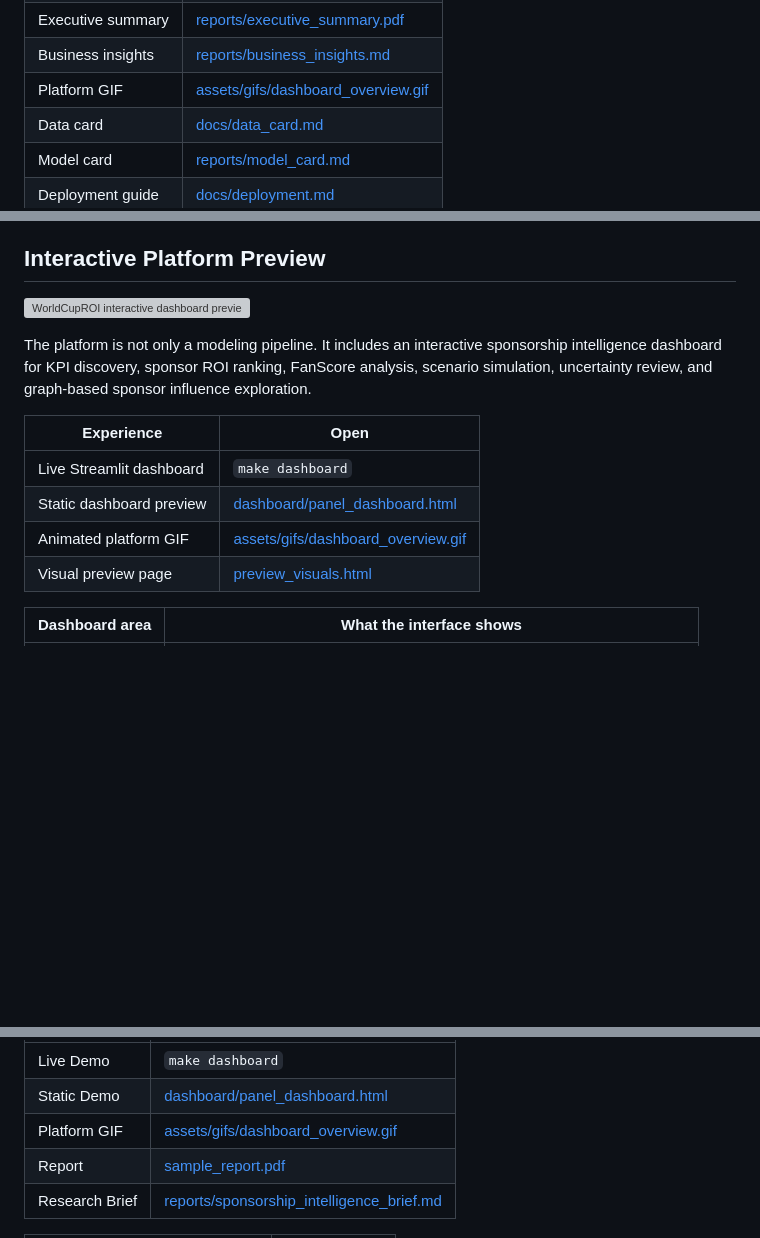
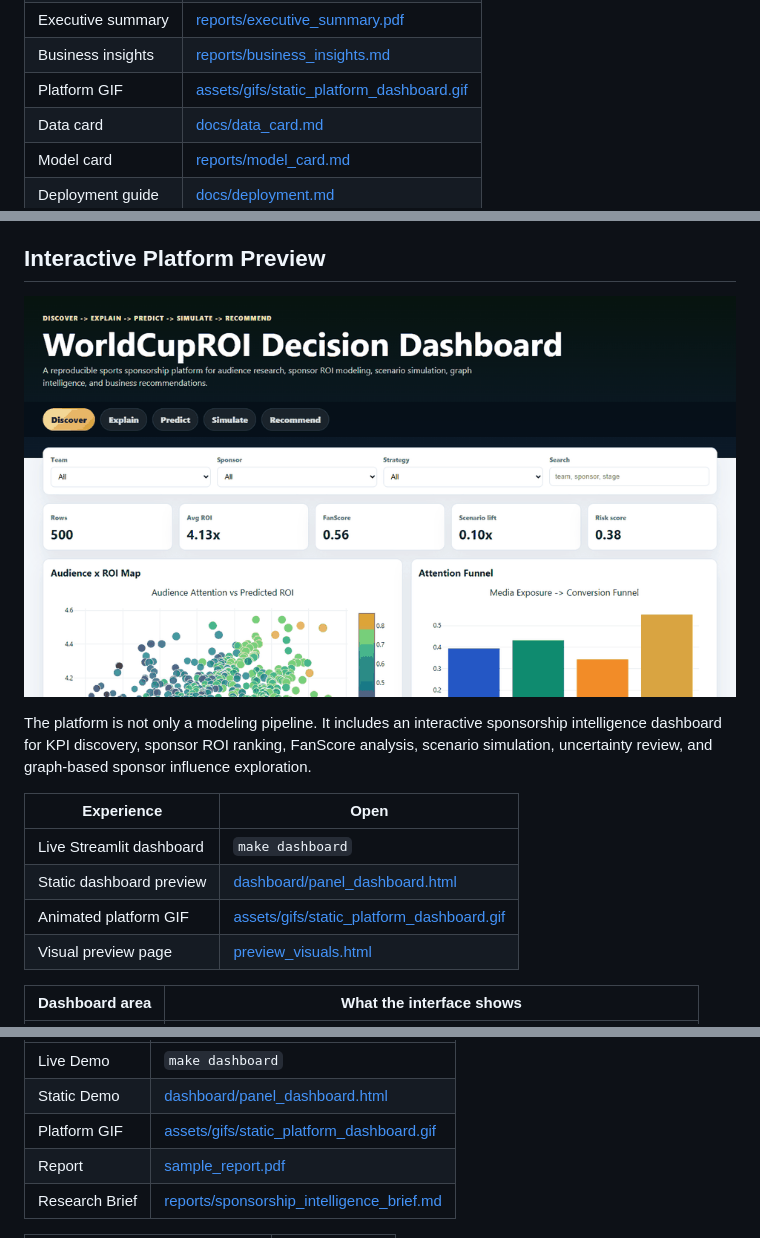
Before and after one commit to 2417467487-hub/WorldCupROI, a Markdown page: README.md, 3 parts joined by grey strips. Drawn GitHub-style; pictures changed too: assets/gifs/static_platform_dashboard.gif (added); blank space fills up the shorter version; grey boxes are pictures that could not be loaded.

Commit message:
Use captured static platform GIF in README

```diff
--- a/README.md
+++ b/README.md
@@ -17,7 +17,7 @@ WorldCupROI turns the World Cup attention market into a sponsorship decision eng
 | Streamlit app | `make dashboard` |
 | Executive summary | [reports/executive_summary.pdf](reports/executive_summary.pdf) |
 | Business insights | [reports/business_insights.md](reports/business_insights.md) |
-| Platform GIF | [assets/gifs/dashboard_overview.gif](assets/gifs/dashboard_overview.gif) |
+| Platform GIF | [assets/gifs/static_platform_dashboard.gif](assets/gifs/static_platform_dashboard.gif) |
 | Data card | [docs/data_card.md](docs/data_card.md) |
 | Model card | [reports/model_card.md](reports/model_card.md) |
 | Deployment guide | [docs/deployment.md](docs/deployment.md) |
@@ -36,7 +36,7 @@ The opening figure is generated with Python from `scripts/generate_readme_assets
 
 ## Interactive Platform Preview
 
-![WorldCupROI interactive dashboard preview](assets/gifs/dashboard_overview.gif)
+![WorldCupROI static decision dashboard preview](assets/gifs/static_platform_dashboard.gif)
 
 The platform is not only a modeling pipeline. It includes an interactive sponsorship intelligence dashboard for KPI discovery, sponsor ROI ranking, FanScore analysis, scenario simulation, uncertainty review, and graph-based sponsor influence exploration.
 
@@ -44,7 +44,7 @@ The platform is not only a modeling pipeline. It includes an interactive sponsor
 |---|---|
 | Live Streamlit dashboard | `make dashboard` |
 | Static dashboard preview | [dashboard/panel_dashboard.html](dashboard/panel_dashboard.html) |
-| Animated platform GIF | [assets/gifs/dashboard_overview.gif](assets/gifs/dashboard_overview.gif) |
+| Animated platform GIF | [assets/gifs/static_platform_dashboard.gif](assets/gifs/static_platform_dashboard.gif) |
 | Visual preview page | [preview_visuals.html](preview_visuals.html) |
 
 | Dashboard area | What the interface shows |
@@ -59,7 +59,7 @@ The platform is not only a modeling pipeline. It includes an interactive sponsor
 |---|---|
 | Live Demo | `make dashboard` |
 | Static Demo | [dashboard/panel_dashboard.html](dashboard/panel_dashboard.html) |
-| Platform GIF | [assets/gifs/dashboard_overview.gif](assets/gifs/dashboard_overview.gif) |
+| Platform GIF | [assets/gifs/static_platform_dashboard.gif](assets/gifs/static_platform_dashboard.gif) |
 | Report | [sample_report.pdf](sample_report.pdf) |
 | Research Brief | [reports/sponsorship_intelligence_brief.md](reports/sponsorship_intelligence_brief.md) |
 
```
Also changed, not shown: other parts of README.md (+2 -5 lines), 2 other files.
